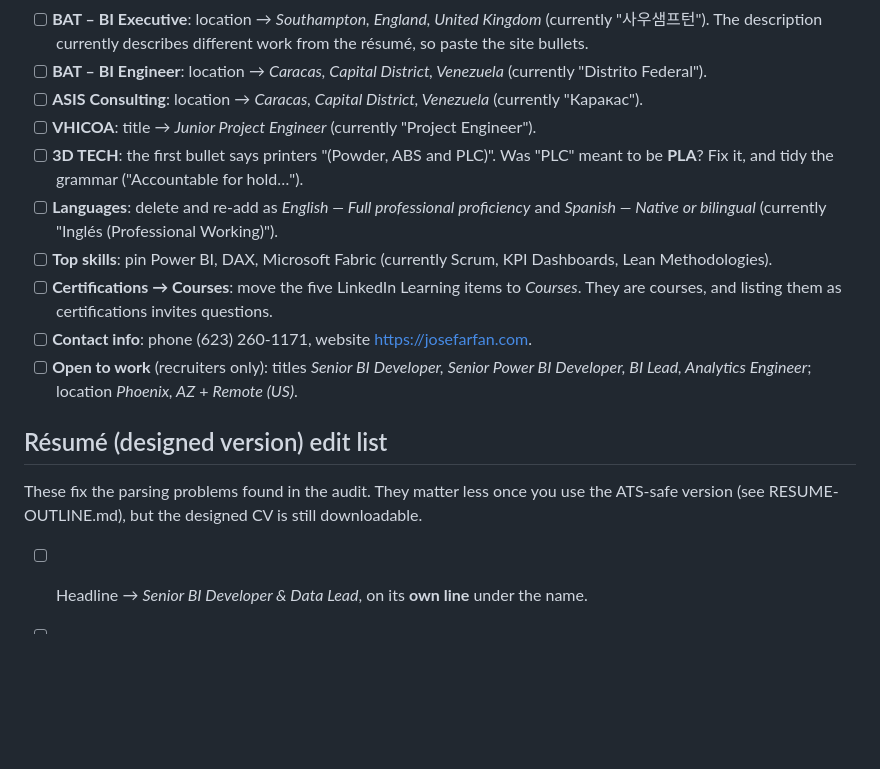
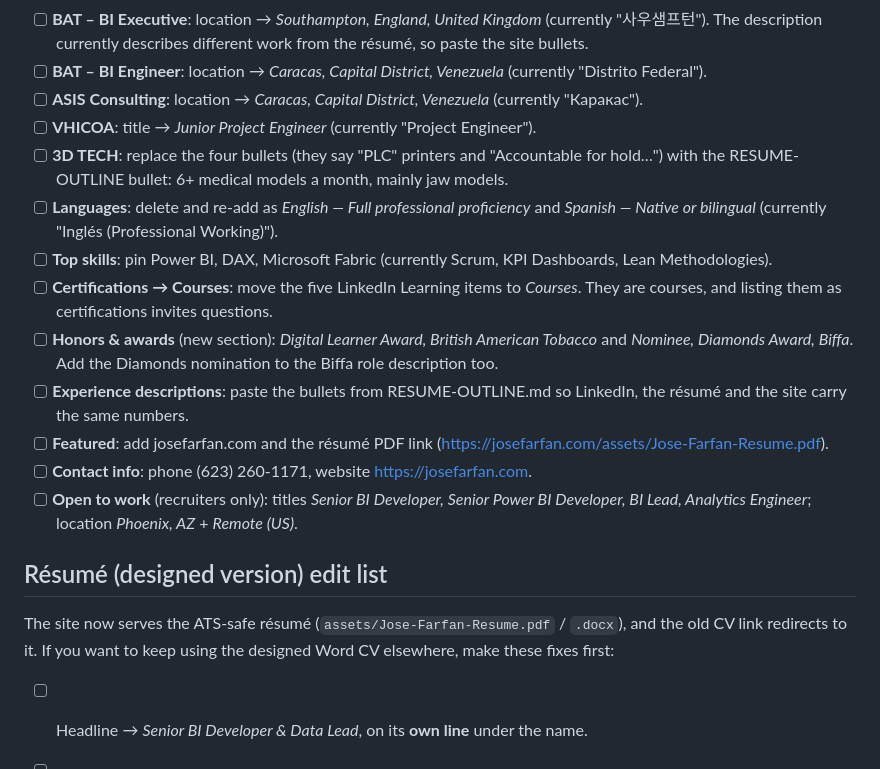
Before and after one commit to jrfarfanf/Personal-Website, a Markdown page: CONSISTENCY.md, the part around one of its changes. Rendered like a GitHub page; blank space fills up the shorter version.

```diff
--- a/CONSISTENCY.md
+++ b/CONSISTENCY.md
@@ -87,16 +101,19 @@ Do these with **LinkedIn's display language set to English** (Settings → Accou
 - [ ] **BAT – BI Engineer**: location → *Caracas, Capital District, Venezuela* (currently "Distrito Federal").
 - [ ] **ASIS Consulting**: location → *Caracas, Capital District, Venezuela* (currently "Каракас").
 - [ ] **VHICOA**: title → *Junior Project Engineer* (currently "Project Engineer").
-- [ ] **3D TECH**: the first bullet says printers "(Powder, ABS and PLC)". Was "PLC" meant to be **PLA**? Fix it, and tidy the grammar ("Accountable for hold…").
+- [ ] **3D TECH**: replace the four bullets (they say "PLC" printers and "Accountable for hold…") with the RESUME-OUTLINE bullet: 6+ medical models a month, mainly jaw models.
 - [ ] **Languages**: delete and re-add as *English — Full professional proficiency* and *Spanish — Native or bilingual* (currently "Inglés (Professional Working)").
 - [ ] **Top skills**: pin Power BI, DAX, Microsoft Fabric (currently Scrum, KPI Dashboards, Lean Methodologies).
 - [ ] **Certifications → Courses**: move the five LinkedIn Learning items to *Courses*. They are courses, and listing them as certifications invites questions.
+- [ ] **Honors & awards** (new section): *Digital Learner Award, British American Tobacco* and *Nominee, Diamonds Award, Biffa*. Add the Diamonds nomination to the Biffa role description too.
+- [ ] **Experience descriptions**: paste the bullets from RESUME-OUTLINE.md so LinkedIn, the résumé and the site carry the same numbers.
+- [ ] **Featured**: add josefarfan.com and the résumé PDF link (https://josefarfan.com/assets/Jose-Farfan-Resume.pdf).
 - [ ] **Contact info**: phone (623) 260-1171, website https://josefarfan.com.
 - [ ] **Open to work** (recruiters only): titles *Senior BI Developer, Senior Power BI Developer, BI Lead, Analytics Engineer*; location *Phoenix, AZ* + *Remote (US)*.
 
 ## Résumé (designed version) edit list
 
-These fix the parsing problems found in the audit. They matter less once you use the ATS-safe version (see RESUME-OUTLINE.md), but the designed CV is still downloadable.
+The site now serves the ATS-safe résumé (`assets/Jose-Farfan-Resume.pdf` / `.docx`), and the old CV link redirects to it. If you want to keep using the designed Word CV elsewhere, make these fixes first:
 
 - [ ] Headline → *Senior BI Developer & Data Lead*, on its **own line** under the name.
 - [ ] Remove the ✅ emoji. It garbles parsers, and its font made the file 4 MB.
```
Also changed, not shown: other parts of CONSISTENCY.md (+23 -9 lines), RESUME-OUTLINE.md (+36 -32 lines).
